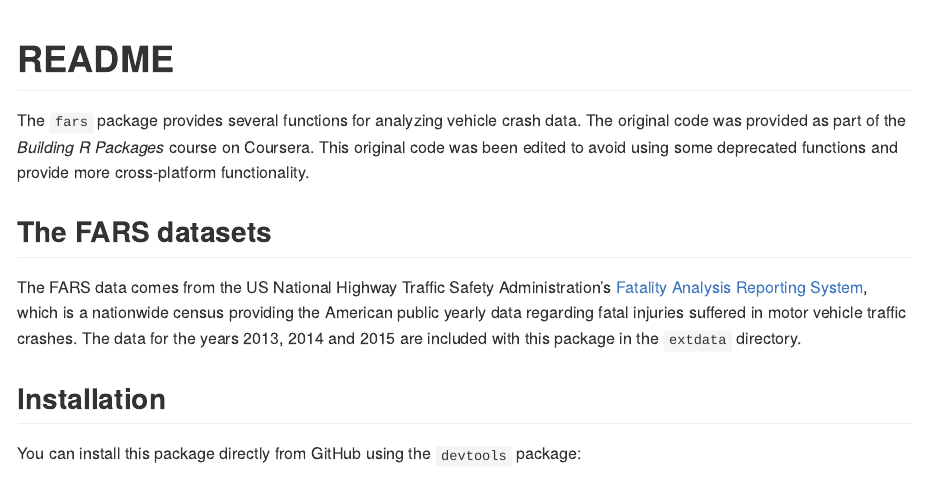
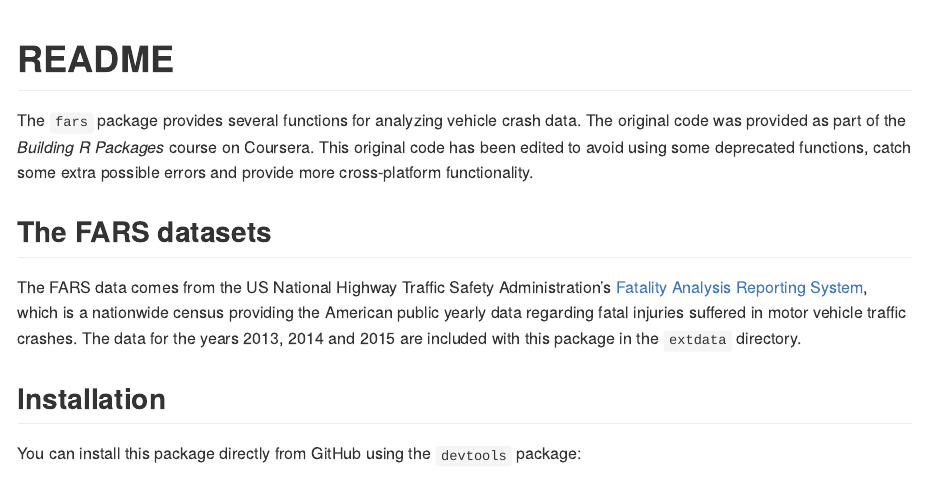
Before and after one commit to rsizem2/example-rpackage-fars, an R Markdown document (README.Rmd): the page in a window 1100 px wide, from its top. The pictures show the output file README.md that the author committed with the source, drawn offline in the style of GitHub; badge pictures from the web are left out.

Commit message:
minor edit

```diff
--- a/README.Rmd
+++ b/README.Rmd
@@ -19,10 +19,10 @@ load_all()
 # README
 
 <!-- badges: start -->
-[![Travis build status](https://travis-ci.com/rsizem2/example-rpackage-fars.svg?branch=master)](https://travis-ci.com/rsizem2/example-rpackage-fars)
+[![Travis build status](https://api.travis-ci.com/rsizem2/example-rpackage-fars.svg?branch=master)](https://travis-ci.com/rsizem2/example-rpackage-fars)
 <!-- badges: end -->
 
-The `fars` package provides several functions for analyzing vehicle crash data. The original code was provided as part of the *Building R Packages* course on Coursera. This original code was been edited to avoid using some deprecated functions and provide more cross-platform functionality.
+The `fars` package provides several functions for analyzing vehicle crash data. The original code was provided as part of the *Building R Packages* course on Coursera. This original code has been edited to avoid using some deprecated functions, catch some extra possible errors and provide more cross-platform functionality.
 
 ## The FARS datasets
 
```
Also changed, not shown: README.md.
